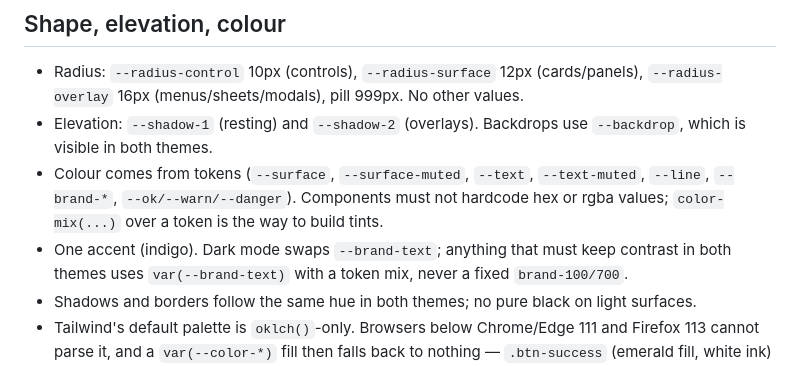
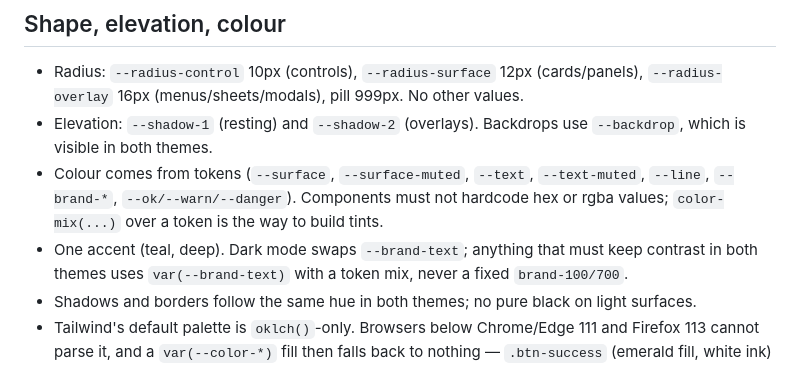
Before and after one commit to xpressabhi/selftest-lite, a Markdown page: docs/design-system.md, the part around the change. Drawn GitHub-style.

Commit message:
docs: update design system accent indigo->teal

```diff
--- a/docs/design-system.md
+++ b/docs/design-system.md
@@ -65,7 +65,7 @@ The home kicker is a documented exception: it is a compact one-line H1 pinned by
 - Colour comes from tokens (`--surface`, `--surface-muted`, `--text`, `--text-muted`,
   `--line`, `--brand-*`, `--ok/--warn/--danger`). Components must not hardcode hex or
   rgba values; `color-mix(...)` over a token is the way to build tints.
-- One accent (indigo). Dark mode swaps `--brand-text`; anything that must keep contrast in
+- One accent (teal, deep). Dark mode swaps `--brand-text`; anything that must keep contrast in
   both themes uses `var(--brand-text)` with a token mix, never a fixed `brand-100/700`.
 - Shadows and borders follow the same hue in both themes; no pure black on light surfaces.
 - Tailwind's default palette is `oklch()`-only. Browsers below Chrome/Edge 111 and
```
